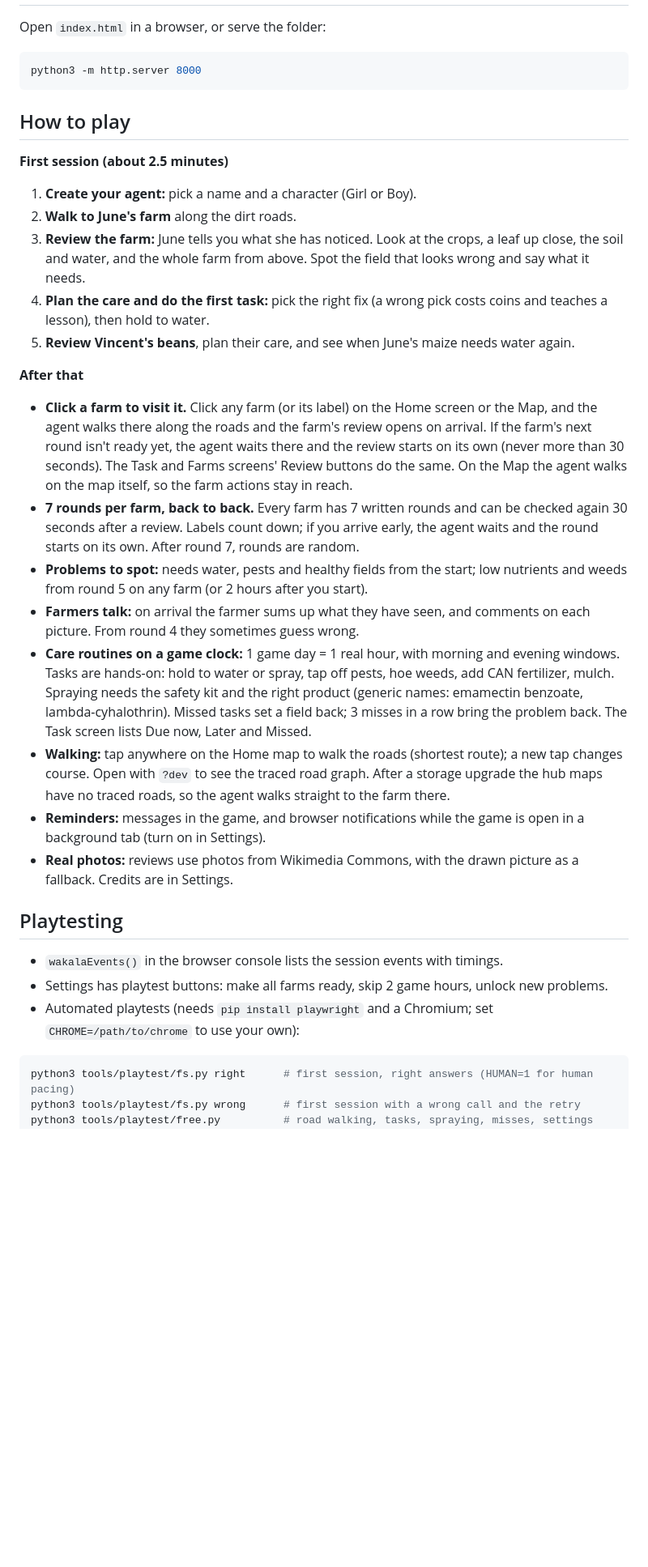
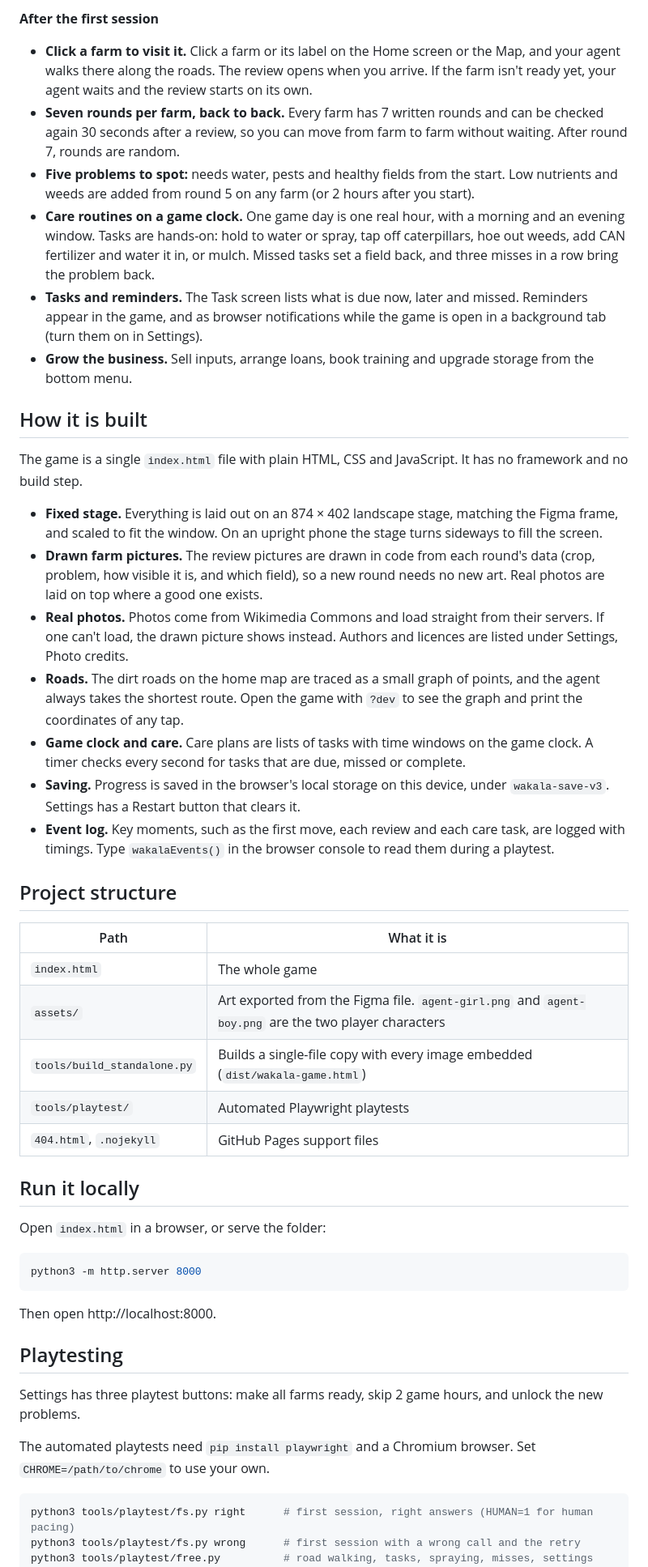
Before and after one commit to dgtechbuilder/wakalarepotest2, a Markdown page: README.md, the part around one of its changes. Shown at 81% size. Drawn GitHub-style; blank space fills up the shorter version.

Commit message:
Expand the README: Figma link, why the game matters, how it is built
Co-Authored-By: Claude Opus 5.5 <noreply@anthropic.com>
Claude-Session: https://claude.ai/code/session_01PrjwHib9mwsEWWkPEhx9xM

````diff
--- a/README.md
+++ b/README.md
@@ -16,3 +40,35 @@ A playable web recreation of the **29 Oct Wakala Game** Figma design: a farm-age
+**After the first session**
+
+- **Click a farm to visit it.** Click a farm or its label on the Home screen or the Map, and your agent walks there along the roads. The review opens when you arrive. If the farm isn't ready yet, your agent waits and the review starts on its own.
+- **Seven rounds per farm, back to back.** Every farm has 7 written rounds and can be checked again 30 seconds after a review, so you can move from farm to farm without waiting. After round 7, rounds are random.
+- **Five problems to spot:** needs water, pests and healthy fields from the start. Low nutrients and weeds are added from round 5 on any farm (or 2 hours after you start).
+- **Care routines on a game clock.** One game day is one real hour, with a morning and an evening window. Tasks are hands-on: hold to water or spray, tap off caterpillars, hoe out weeds, add CAN fertilizer and water it in, or mulch. Missed tasks set a field back, and three misses in a row bring the problem back.
+- **Tasks and reminders.** The Task screen lists what is due now, later and missed. Reminders appear in the game, and as browser notifications while the game is open in a background tab (turn them on in Settings).
+- **Grow the business.** Sell inputs, arrange loans, book training and upgrade storage from the bottom menu.
+
+## How it is built
+
+The game is a single `index.html` file with plain HTML, CSS and JavaScript. It has no framework and no build step.
+
+- **Fixed stage.** Everything is laid out on an 874 × 402 landscape stage, matching the Figma frame, and scaled to fit the window. On an upright phone the stage turns sideways to fill the screen.
+- **Drawn farm pictures.** The review pictures are drawn in code from each round's data (crop, problem, how visible it is, and which field), so a new round needs no new art. Real photos are laid on top where a good one exists.
+- **Real photos.** Photos come from Wikimedia Commons and load straight from their servers. If one can't load, the drawn picture shows instead. Authors and licences are listed under Settings, Photo credits.
+- **Roads.** The dirt roads on the home map are traced as a small graph of points, and the agent always takes the shortest route. Open the game with `?dev` to see the graph and print the coordinates of any tap.
+- **Game clock and care.** Care plans are lists of tasks with time windows on the game clock. A timer checks every second for tasks that are due, missed or complete.
+- **Saving.** Progress is saved in the browser's local storage on this device, under `wakala-save-v3`. Settings has a Restart button that clears it.
+- **Event log.** Key moments, such as the first move, each review and each care task, are logged with timings. Type `wakalaEvents()` in the browser console to read them during a playtest.
+
+## Project structure
+
+| Path | What it is |
+| --- | --- |
+| `index.html` | The whole game |
+| `assets/` | Art exported from the Figma file. `agent-girl.png` and `agent-boy.png` are the two player characters |
+| `tools/build_standalone.py` | Builds a single-file copy with every image embedded (`dist/wakala-game.html`) |
+| `tools/playtest/` | Automated Playwright playtests |
+| `404.html`, `.nojekyll` | GitHub Pages support files |
+
+## Run it locally
 
 Open `index.html` in a browser, or serve the folder:
 
@@ -20,32 +76,13 @@ Open `index.html` in a browser, or serve the folder:
 python3 -m http.server 8000
 ```
 
-## How to play
-
-**First session (about 2.5 minutes)**
-
-1. **Create your agent:** pick a name and a character (Girl or Boy).
-2. **Walk to June's farm** along the dirt roads.
-3. **Review the farm:** June tells you what she has noticed. Look at the crops, a leaf up close, the soil and water, and the whole farm from above. Spot the field that looks wrong and say what it needs.
-4. **Plan the care and do the first task:** pick the right fix (a wrong pick costs coins and teaches a lesson), then hold to water.
-5. **Review Vincent's beans**, plan their care, and see when June's maize needs water again.
-
-**After that**
-
-- **Click a farm to visit it.** Click any farm (or its label) on the Home screen or the Map, and the agent walks there along the roads and the farm's review opens on arrival. If the farm's next round isn't ready yet, the agent waits there and the review starts on its own (never more than 30 seconds). The Task and Farms screens' Review buttons do the same. On the Map the agent walks on the map itself, so the farm actions stay in reach.
-- **7 rounds per farm, back to back.** Every farm has 7 written rounds and can be checked again 30 seconds after a review. Labels count down; if you arrive early, the agent waits and the round starts on its own. After round 7, rounds are random.
-- **Problems to spot:** needs water, pests and healthy fields from the start; low nutrients and weeds from round 5 on any farm (or 2 hours after you start).
-- **Farmers talk:** on arrival the farmer sums up what they have seen, and comments on each picture. From round 4 they sometimes guess wrong.
-- **Care routines on a game clock:** 1 game day = 1 real hour, with morning and evening windows. Tasks are hands-on: hold to water or spray, tap off pests, hoe weeds, add CAN fertilizer, mulch. Spraying needs the safety kit and the right product (generic names: emamectin benzoate, lambda-cyhalothrin). Missed tasks set a field back; 3 misses in a row bring the problem back. The Task screen lists Due now, Later and Missed.
-- **Walking:** tap anywhere on the Home map to walk the roads (shortest route); a new tap changes course. Open with `?dev` to see the traced road graph. After a storage upgrade the hub maps have no traced roads, so the agent walks straight to the farm there.
-- **Reminders:** messages in the game, and browser notifications while the game is open in a background tab (turn on in Settings).
-- **Real photos:** reviews use photos from Wikimedia Commons, with the drawn picture as a fallback. Credits are in Settings.
+Then open http://localhost:8000.
 
 ## Playtesting
 
-- `wakalaEvents()` in the browser console lists the session events with timings.
-- Settings has playtest buttons: make all farms ready, skip 2 game hours, unlock new problems.
-- Automated playtests (needs `pip install playwright` and a Chromium; set `CHROME=/path/to/chrome` to use your own):
+Settings has three playtest buttons: make all farms ready, skip 2 game hours, and unlock the new problems.
+
+The automated playtests need `pip install playwright` and a Chromium browser. Set `CHROME=/path/to/chrome` to use your own.
 
 ```sh
 python3 tools/playtest/fs.py right      # first session, right answers (HUMAN=1 for human pacing)
````
Also changed, not shown: other parts of README.md (+51 -12 lines).
